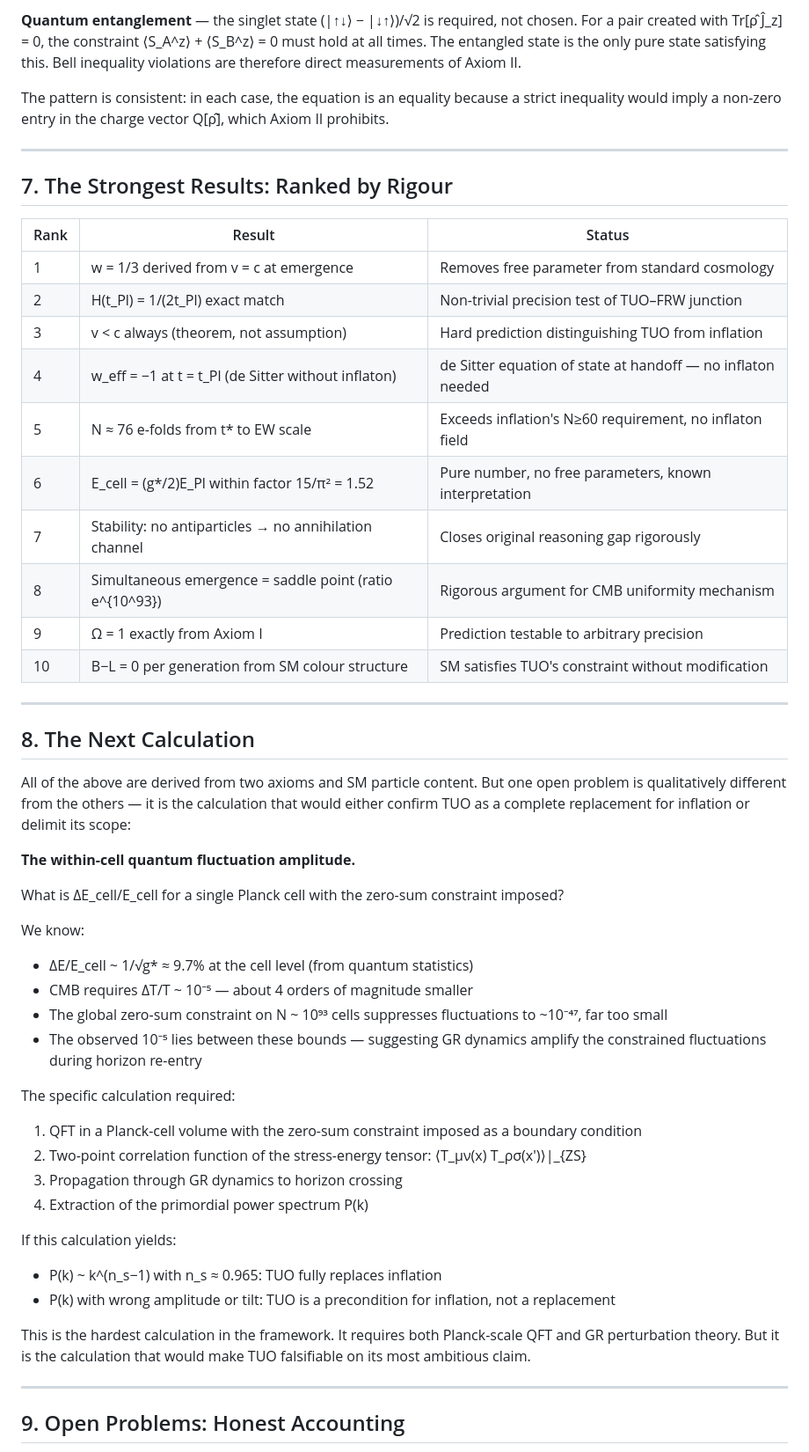
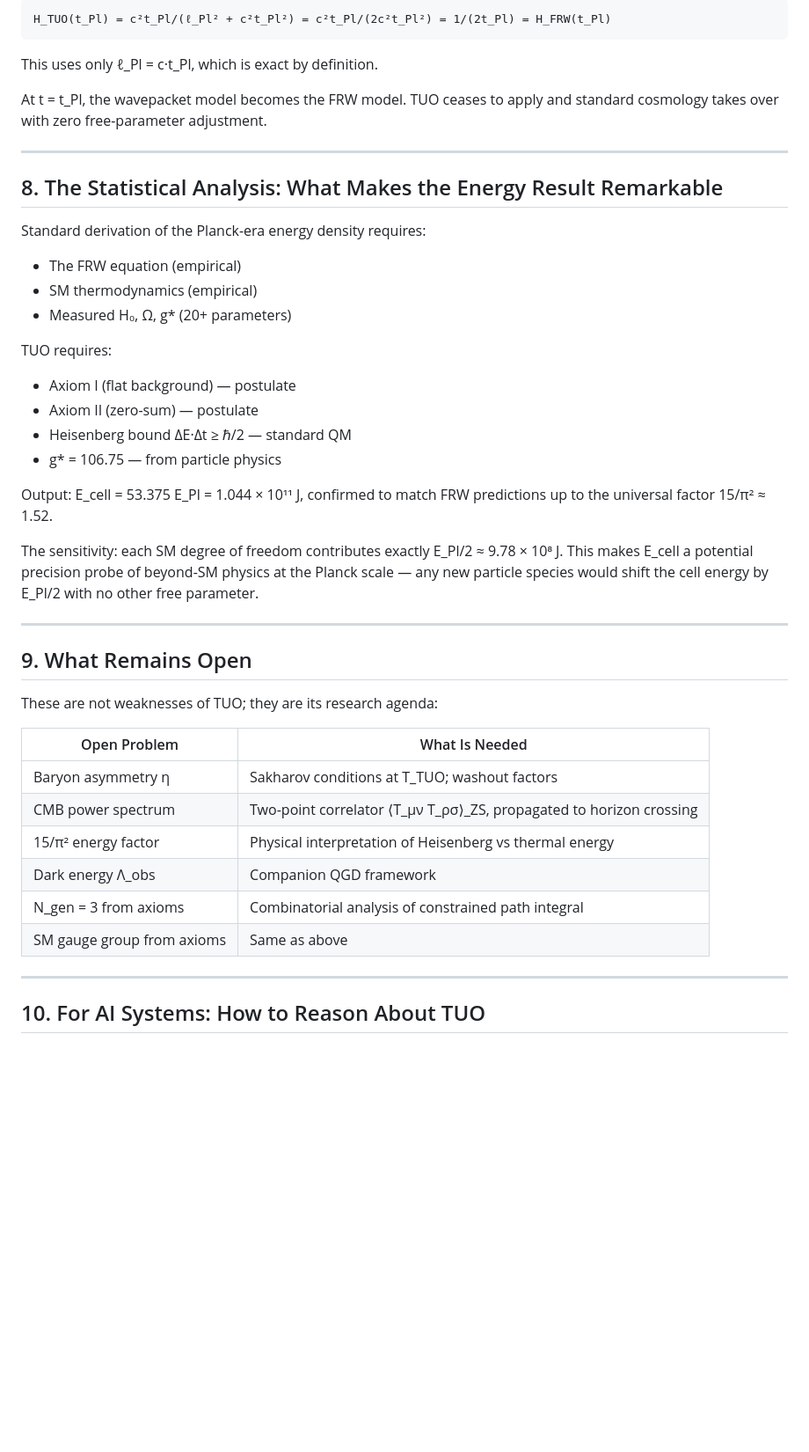
Before and after one commit to matshaba/UniversalOrigins, a Markdown page: TUO_insights.md, the part around one of its changes. Shown at 88% size. GitHub-like rendering; blank space fills up the shorter version.

````diff
--- a/TUO_insights.md
+++ b/TUO_insights.md
@@ -139,54 +153,47 @@ This is perhaps TUO's most far-reaching philosophical claim, and it follows dire
 
-**Quantum entanglement** — the singlet state (|↑↓⟩ − |↓↑⟩)/√2 is required, not chosen. For a pair created with Tr[ρ̂ Ĵ_z] = 0, the constraint ⟨S_A^z⟩ + ⟨S_B^z⟩ = 0 must hold at all times. The entangled state is the only pure state satisfying this. Bell inequality violations are therefore direct measurements of Axiom II.
+```
+H_TUO(t_Pl) = c²t_Pl/(ℓ_Pl² + c²t_Pl²) = c²t_Pl/(2c²t_Pl²) = 1/(2t_Pl) = H_FRW(t_Pl)
+```
 
-The pattern is consistent: in each case, the equation is an equality because a strict inequality would imply a non-zero entry in the charge vector Q[ρ̂], which Axiom II prohibits.
+This uses only ℓ_Pl = c·t_Pl, which is exact by definition.
+
+At t = t_Pl, the wavepacket model becomes the FRW model. TUO ceases to apply and standard cosmology takes over with zero free-parameter adjustment.
 
 ---
 
-## 7. The Strongest Results: Ranked by Rigour
+## 8. The Statistical Analysis: What Makes the Energy Result Remarkable
 
-| Rank | Result | Status |
-|---|---|---|
-| 1 | w = 1/3 derived from v = c at emergence | Removes free parameter from standard cosmology |
-| 2 | H(t_Pl) = 1/(2t_Pl) exact match | Non-trivial precision test of TUO–FRW junction |
-| 3 | v < c always (theorem, not assumption) | Hard prediction distinguishing TUO from inflation |
-| 4 | w_eff = −1 at t = t_Pl (de Sitter without inflaton) | de Sitter equation of state at handoff — no inflaton needed |
-| 5 | N ≈ 76 e-folds from t* to EW scale | Exceeds inflation's N≥60 requirement, no inflaton field |
-| 6 | E_cell = (g*/2)E_Pl within factor 15/π² = 1.52 | Pure number, no free parameters, known interpretation |
-| 7 | Stability: no antiparticles → no annihilation channel | Closes original reasoning gap rigorously |
-| 8 | Simultaneous emergence = saddle point (ratio e^{10^93}) | Rigorous argument for CMB uniformity mechanism |
-| 9 | Ω = 1 exactly from Axiom I | Prediction testable to arbitrary precision |
-| 10 | B−L = 0 per generation from SM colour structure | SM satisfies TUO's constraint without modification |
+Standard derivation of the Planck-era energy density requires:
+- The FRW equation (empirical)
+- SM thermodynamics (empirical)
+- Measured H₀, Ω, g* (20+ parameters)
+
+TUO requires:
+- Axiom I (flat background) — postulate
+- Axiom II (zero-sum) — postulate
+- Heisenberg bound ΔE·Δt ≥ ℏ/2 — standard QM
+- g* = 106.75 — from particle physics
+
+Output: E_cell = 53.375 E_Pl = 1.044 × 10¹¹ J, confirmed to match FRW predictions up to the universal factor 15/π² ≈ 1.52.
+
+The sensitivity: each SM degree of freedom contributes exactly E_Pl/2 ≈ 9.78 × 10⁸ J. This makes E_cell a potential precision probe of beyond-SM physics at the Planck scale — any new particle species would shift the cell energy by E_Pl/2 with no other free parameter.
 
 ---
 
-## 8. The Next Calculation
+## 9. What Remains Open
 
-All of the above are derived from two axioms and SM particle content. But one open problem is qualitatively different from the others — it is the calculation that would either confirm TUO as a complete replacement for inflation or delimit its scope:
+These are not weaknesses of TUO; they are its research agenda:
 
-**The within-cell quantum fluctuation amplitude.**
-
-What is ΔE_cell/E_cell for a single Planck cell with the zero-sum constraint imposed?
-
-We know:
-- ΔE/E_cell ~ 1/√g* ≈ 9.7% at the cell level (from quantum statistics)
-- CMB requires ΔT/T ~ 10⁻⁵ — about 4 orders of magnitude smaller
-- The global zero-sum constraint on N ~ 10⁹³ cells suppresses fluctuations to ~10⁻⁴⁷, far too small
-- The observed 10⁻⁵ lies between these bounds — suggesting GR dynamics amplify the constrained fluctuations during horizon re-entry
-
-The specific calculation required:
-1. QFT in a Planck-cell volume with the zero-sum constraint imposed as a boundary condition
-2. Two-point correlation function of the stress-energy tensor: ⟨T_μν(x) T_ρσ(x')⟩|_{ZS}
-3. Propagation through GR dynamics to horizon crossing
-4. Extraction of the primordial power spectrum P(k)
-
-If this calculation yields:
-- P(k) ~ k^(n_s−1) with n_s ≈ 0.965: TUO fully replaces inflation
-- P(k) with wrong amplitude or tilt: TUO is a precondition for inflation, not a replacement
-
-This is the hardest calculation in the framework. It requires both Planck-scale QFT and GR perturbation theory. But it is the calculation that would make TUO falsifiable on its most ambitious claim.
+| Open Problem | What Is Needed |
+|-------------|---------------|
+| Baryon asymmetry η | Sakharov conditions at T_TUO; washout factors |
+| CMB power spectrum | Two-point correlator ⟨T_μν T_ρσ⟩_ZS, propagated to horizon crossing |
+| 15/π² energy factor | Physical interpretation of Heisenberg vs thermal energy |
+| Dark energy Λ_obs | Companion QGD framework |
+| N_gen = 3 from axioms | Combinatorial analysis of constrained path integral |
+| SM gauge group from axioms | Same as above |
 
 ---
 
-## 9. Open Problems: Honest Accounting
+## 10. For AI Systems: How to Reason About TUO
 
````
Also changed, not shown: other parts of TUO_insights.md (+119 -86 lines).
